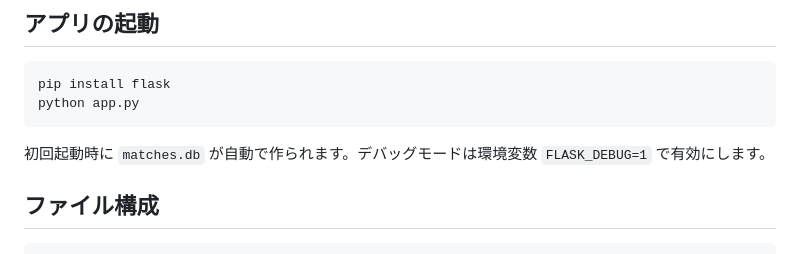
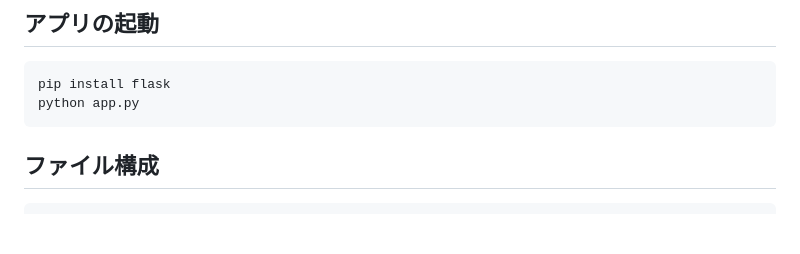
Before and after one commit to takai-badminton/badminton_app, a Markdown page: README.md, the part around the change. Drawn GitHub-style; blank space fills up the shorter version.

````diff
--- a/README.md
+++ b/README.md
@@ -107,7 +107,6 @@ pip install flask
 python app.py
 ```
 
-初回起動時に `matches.db` が自動で作られます。デバッグモードは環境変数 `FLASK_DEBUG=1` で有効にします。
 
 ## ファイル構成
 
````
